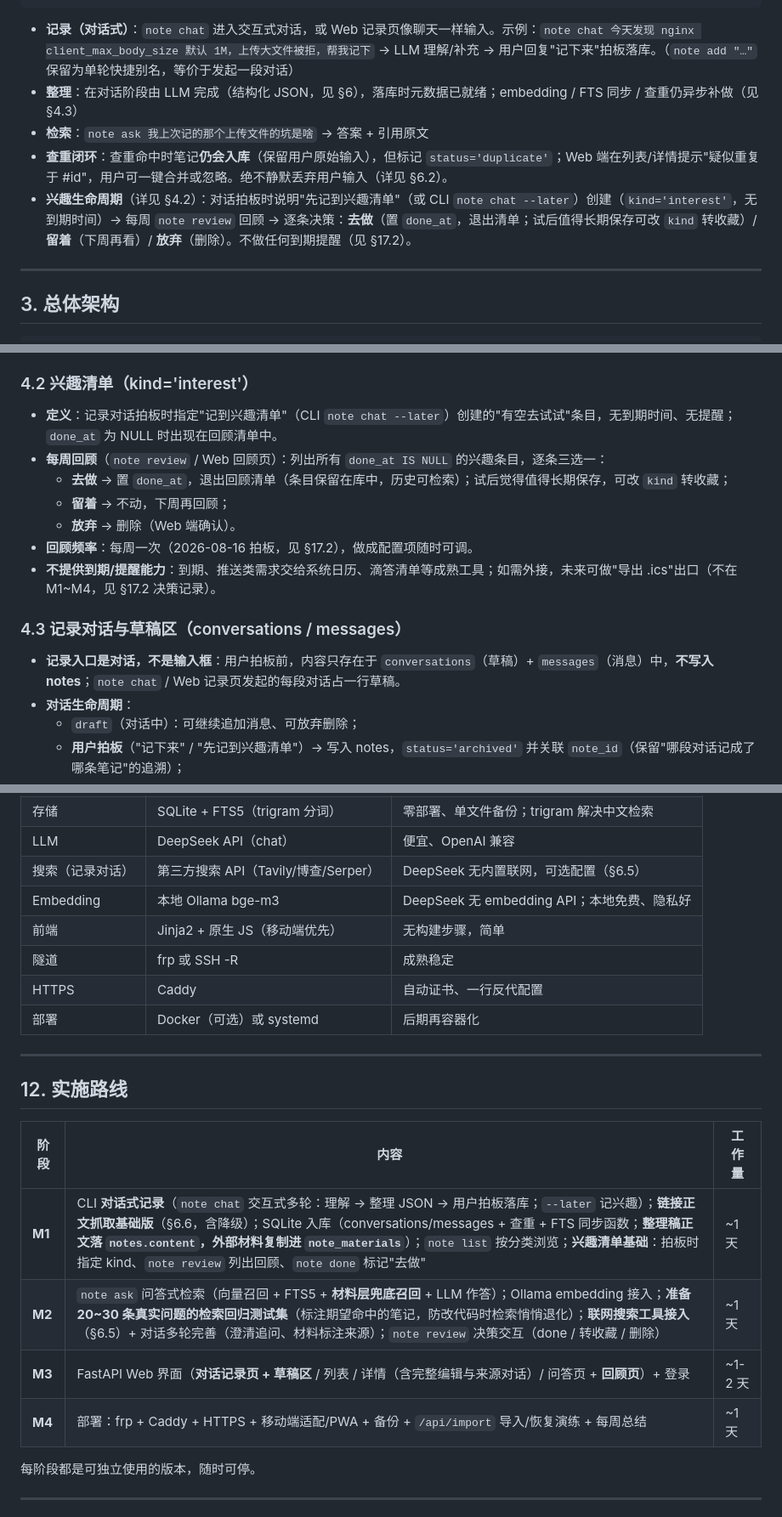
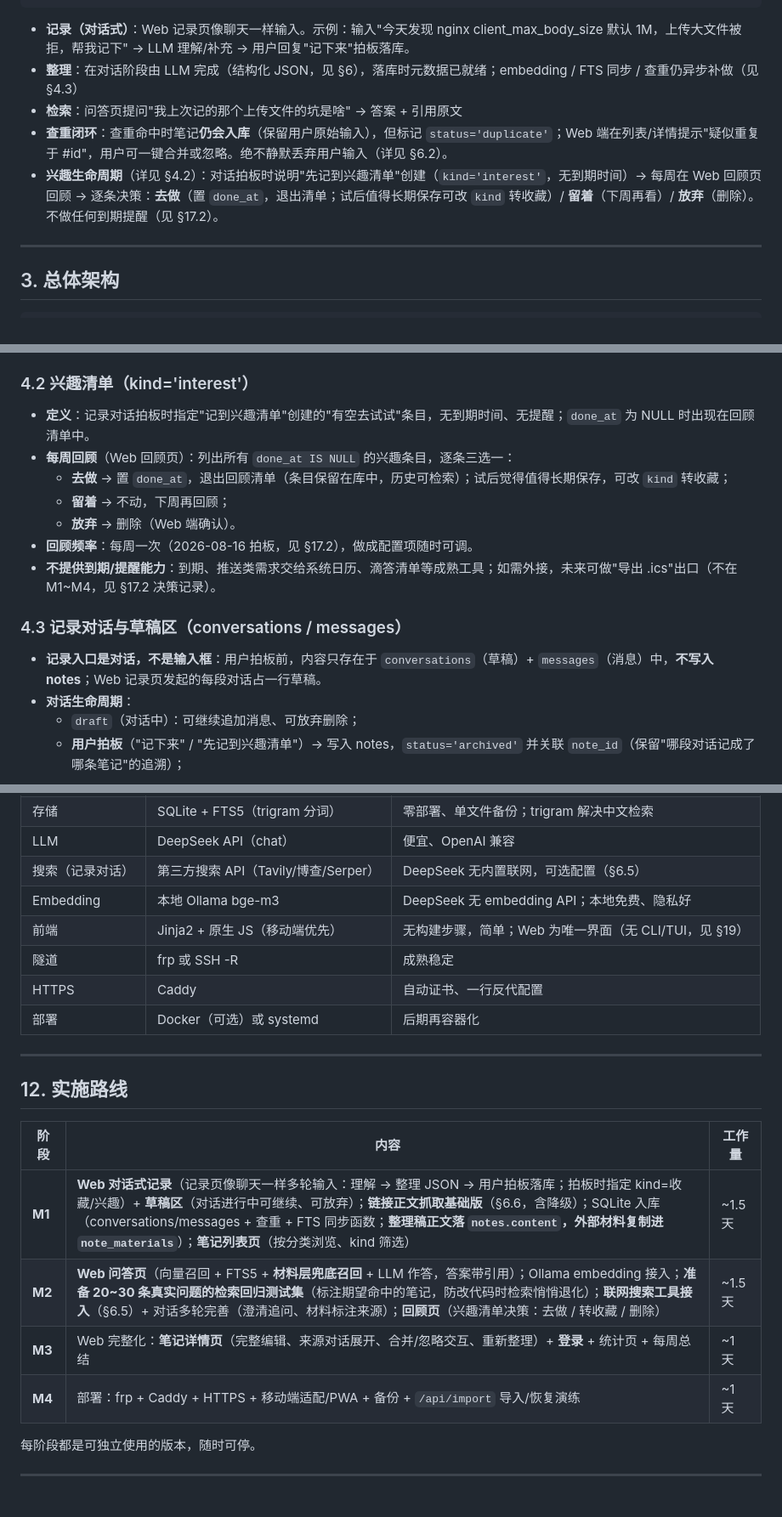
Before and after one commit to divine-GH/TalkShelf, a Markdown page: 设计文档.md, 3 parts joined by grey strips. Shown at 85% size. Drawn GitHub-style.

````diff
--- a/设计文档.md
+++ b/设计文档.md
@@ -70,11 +71,11 @@
             └─ 用户也可放弃草稿（删除，不入库）
 ```
 
-- **记录（对话式）**：`note chat` 进入交互式对话，或 Web 记录页像聊天一样输入。示例：`note chat 今天发现 nginx client_max_body_size 默认 1M，上传大文件被拒，帮我记下` → LLM 理解/补充 → 用户回复"记下来"拍板落库。（`note add "…"` 保留为单轮快捷别名，等价于发起一段对话）
+- **记录（对话式）**：Web 记录页像聊天一样输入。示例：输入"今天发现 nginx client_max_body_size 默认 1M，上传大文件被拒，帮我记下" → LLM 理解/补充 → 用户回复"记下来"拍板落库。
 - **整理**：在对话阶段由 LLM 完成（结构化 JSON，见 §6），落库时元数据已就绪；embedding / FTS 同步 / 查重仍异步补做（见 §4.3）
-- **检索**：`note ask 我上次记的那个上传文件的坑是啥` → 答案 + 引用原文
+- **检索**：问答页提问"我上次记的那个上传文件的坑是啥" → 答案 + 引用原文
 - **查重闭环**：查重命中时笔记**仍会入库**（保留用户原始输入），但标记 `status='duplicate'`；Web 端在列表/详情提示"疑似重复于 #id"，用户可一键合并或忽略。绝不静默丢弃用户输入（详见 §6.2）。
-- **兴趣生命周期**（详见 §4.2）：对话拍板时说明"先记到兴趣清单"（或 CLI `note chat --later`）创建（`kind='interest'`，无到期时间）→ 每周 `note review` 回顾 → 逐条决策：**去做**（置 `done_at`，退出清单；试后值得长期保存可改 `kind` 转收藏）/ **留着**（下周再看）/ **放弃**（删除）。不做任何到期提醒（见 §17.2）。
+- **兴趣生命周期**（详见 §4.2）：对话拍板时说明"先记到兴趣清单"创建（`kind='interest'`，无到期时间）→ 每周在 Web 回顾页回顾 → 逐条决策：**去做**（置 `done_at`，退出清单；试后值得长期保存可改 `kind` 转收藏）/ **留着**（下周再看）/ **放弃**（删除）。不做任何到期提醒（见 §17.2）。
 
 ---
 
@@ -232,8 +233,8 @@ CREATE VIRTUAL TABLE materials_fts USING fts5(
 
 ### 4.2 兴趣清单（kind='interest'）
 
-- **定义**：记录对话拍板时指定"记到兴趣清单"（CLI `note chat --later`）创建的"有空去试试"条目，无到期时间、无提醒；`done_at` 为 NULL 时出现在回顾清单中。
-- **每周回顾**（`note review` / Web 回顾页）：列出所有 `done_at IS NULL` 的兴趣条目，逐条三选一：
+- **定义**：记录对话拍板时指定"记到兴趣清单"创建的"有空去试试"条目，无到期时间、无提醒；`done_at` 为 NULL 时出现在回顾清单中。
+- **每周回顾**（Web 回顾页）：列出所有 `done_at IS NULL` 的兴趣条目，逐条三选一：
   - **去做** → 置 `done_at`，退出回顾清单（条目保留在库中，历史可检索）；试后觉得值得长期保存，可改 `kind` 转收藏；
   - **留着** → 不动，下周再回顾；
   - **放弃** → 删除（Web 端确认）。
@@ -242,7 +243,7 @@ CREATE VIRTUAL TABLE materials_fts USING fts5(
 
 ### 4.3 记录对话与草稿区（conversations / messages）
 
-- **记录入口是对话，不是输入框**：用户拍板前，内容只存在于 `conversations`（草稿）+ `messages`（消息）中，**不写入 notes**；`note chat` / Web 记录页发起的每段对话占一行草稿。
+- **记录入口是对话，不是输入框**：用户拍板前，内容只存在于 `conversations`（草稿）+ `messages`（消息）中，**不写入 notes**；Web 记录页发起的每段对话占一行草稿。
 - **对话生命周期**：
   - `draft`（对话中）：可继续追加消息、可放弃删除；
   - **用户拍板**（"记下来" / "先记到兴趣清单"）→ 写入 notes，`status='archived'` 并关联 `note_id`（保留"哪段对话记成了哪条笔记"的追溯）；
@@ -486,7 +487,7 @@ VPS（公网 IP + 域名 note.example.com）
 | LLM | DeepSeek API（chat） | 便宜、OpenAI 兼容 |
 | 搜索（记录对话） | 第三方搜索 API（Tavily/博查/Serper） | DeepSeek 无内置联网，可选配置（§6.5） |
 | Embedding | 本地 Ollama bge-m3 | DeepSeek 无 embedding API；本地免费、隐私好 |
-| 前端 | Jinja2 + 原生 JS（移动端优先） | 无构建步骤，简单 |
+| 前端 | Jinja2 + 原生 JS（移动端优先） | 无构建步骤，简单；Web 为唯一界面（无 CLI/TUI，见 §19） |
 | 隧道 | frp 或 SSH -R | 成熟稳定 |
 | HTTPS | Caddy | 自动证书、一行反代配置 |
 | 部署 | Docker（可选）或 systemd | 后期再容器化 |
@@ -497,10 +498,10 @@ VPS（公网 IP + 域名 note.example.com）
 
 | 阶段 | 内容 | 工作量 |
 |---|---|---|
-| **M1** | CLI **对话式记录**（`note chat` 交互式多轮：理解 → 整理 JSON → 用户拍板落库；`--later` 记兴趣）；**链接正文抓取基础版**（§6.6，含降级）；SQLite 入库（conversations/messages + 查重 + FTS 同步函数；**整理稿正文落 `notes.content`，外部材料复制进 `note_materials`**）；`note list` 按分类浏览；**兴趣清单基础**：拍板时指定 kind、`note review` 列出回顾、`note done` 标记"去做" | ~1 天 |
-| **M2** | `note ask` 问答式检索（向量召回 + FTS5 + **材料层兜底召回** + LLM 作答）；Ollama embedding 接入；**准备 20~30 条真实问题的检索回归测试集**（标注期望命中的笔记，防改代码时检索悄悄退化）；**联网搜索工具接入**（§6.5）+ 对话多轮完善（澄清追问、材料标注来源）；`note review` 决策交互（done / 转收藏 / 删除） | ~1 天 |
-| **M3** | FastAPI Web 界面（**对话记录页 + 草稿区** / 列表 / 详情（含完整编辑与来源对话）/ 问答页 + **回顾页**）+ 登录 | ~1-2 天 |
-| **M4** | 部署：frp + Caddy + HTTPS + 移动端适配/PWA + 备份 + `/api/import` 导入/恢复演练 + 每周总结 | ~1 天 |
+| **M1** | **Web 对话式记录**（记录页像聊天一样多轮输入：理解 → 整理 JSON → 用户拍板落库；拍板时指定 kind=收藏/兴趣）+ **草稿区**（对话进行中可继续、可放弃）；**链接正文抓取基础版**（§6.6，含降级）；SQLite 入库（conversations/messages + 查重 + FTS 同步函数；**整理稿正文落 `notes.content`，外部材料复制进 `note_materials`**）；**笔记列表页**（按分类浏览、kind 筛选） | ~1.5 天 |
+| **M2** | **Web 问答页**（向量召回 + FTS5 + **材料层兜底召回** + LLM 作答，答案带引用）；Ollama embedding 接入；**准备 20~30 条真实问题的检索回归测试集**（标注期望命中的笔记，防改代码时检索悄悄退化）；**联网搜索工具接入**（§6.5）+ 对话多轮完善（澄清追问、材料标注来源）；**回顾页**（兴趣清单决策：去做 / 转收藏 / 删除） | ~1.5 天 |
+| **M3** | Web 完整化：**笔记详情页**（完整编辑、来源对话展开、合并/忽略交互、重新整理）+ **登录** + 统计页 + 每周总结 | ~1 天 |
+| **M4** | 部署：frp + Caddy + HTTPS + 移动端适配/PWA + 备份 + `/api/import` 导入/恢复演练 | ~1 天 |
 
 每阶段都是可独立使用的版本，随时可停。
 
````
Also changed, not shown: other parts of 设计文档.md (+39 -3 lines).
